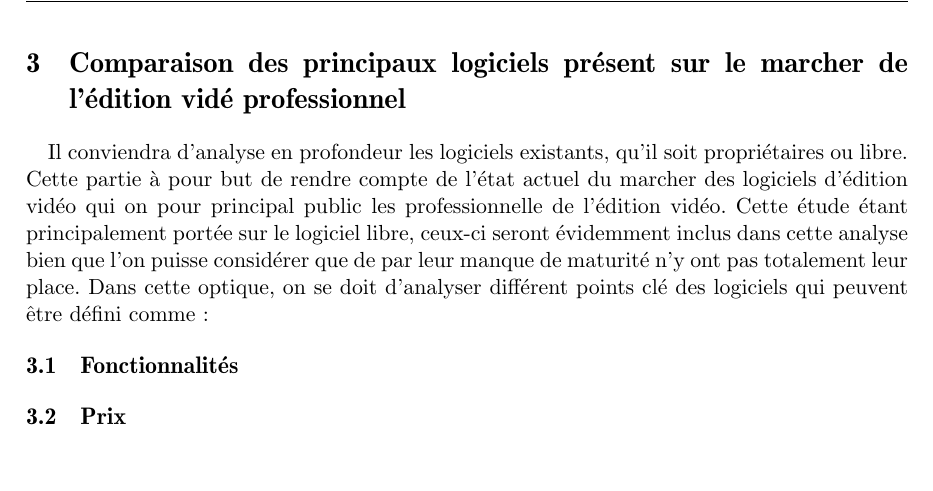
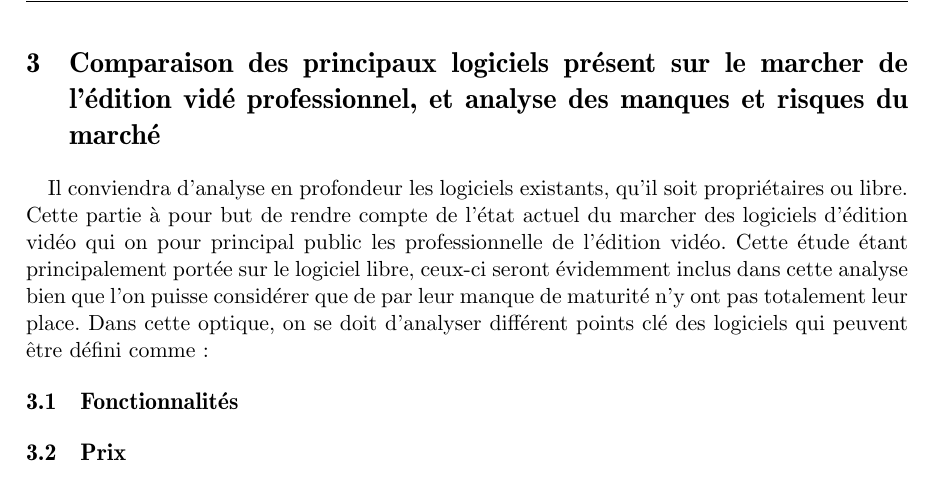
Before and after one commit to thiblahute/master_thesis, a LaTeX thesis (thesis.tex, which reads softwaresComparision.tex): part of page 12 of 15, cut so that both start at the same text, the shorter picture padded with empty space. Compiled offline with pdfLaTeX.

```diff
--- a/softwaresComparision.tex
+++ b/softwaresComparision.tex
@@ -1,6 +1,6 @@
 \newpage
 \section{Comparaison des principaux logiciels présent sur le marcher de
-l'édition vidé professionnel}
+l'édition vidé professionnel, et analyse des manques et risques du marché}
 
 \paragraph{}
   Il conviendra d'analyse en profondeur les logiciels existants, qu'il soit
```
Also changed, not shown: thesis.bbl.
